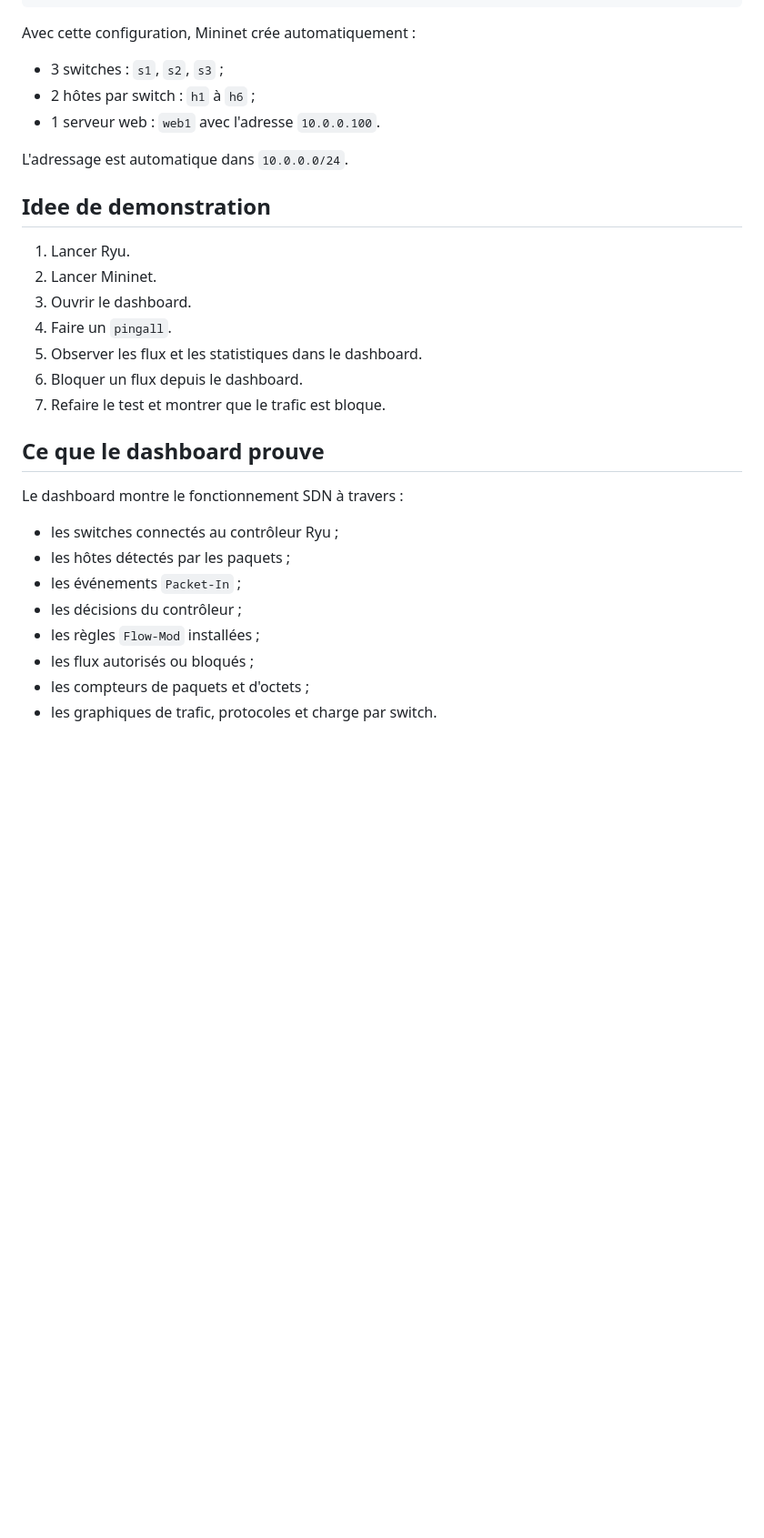
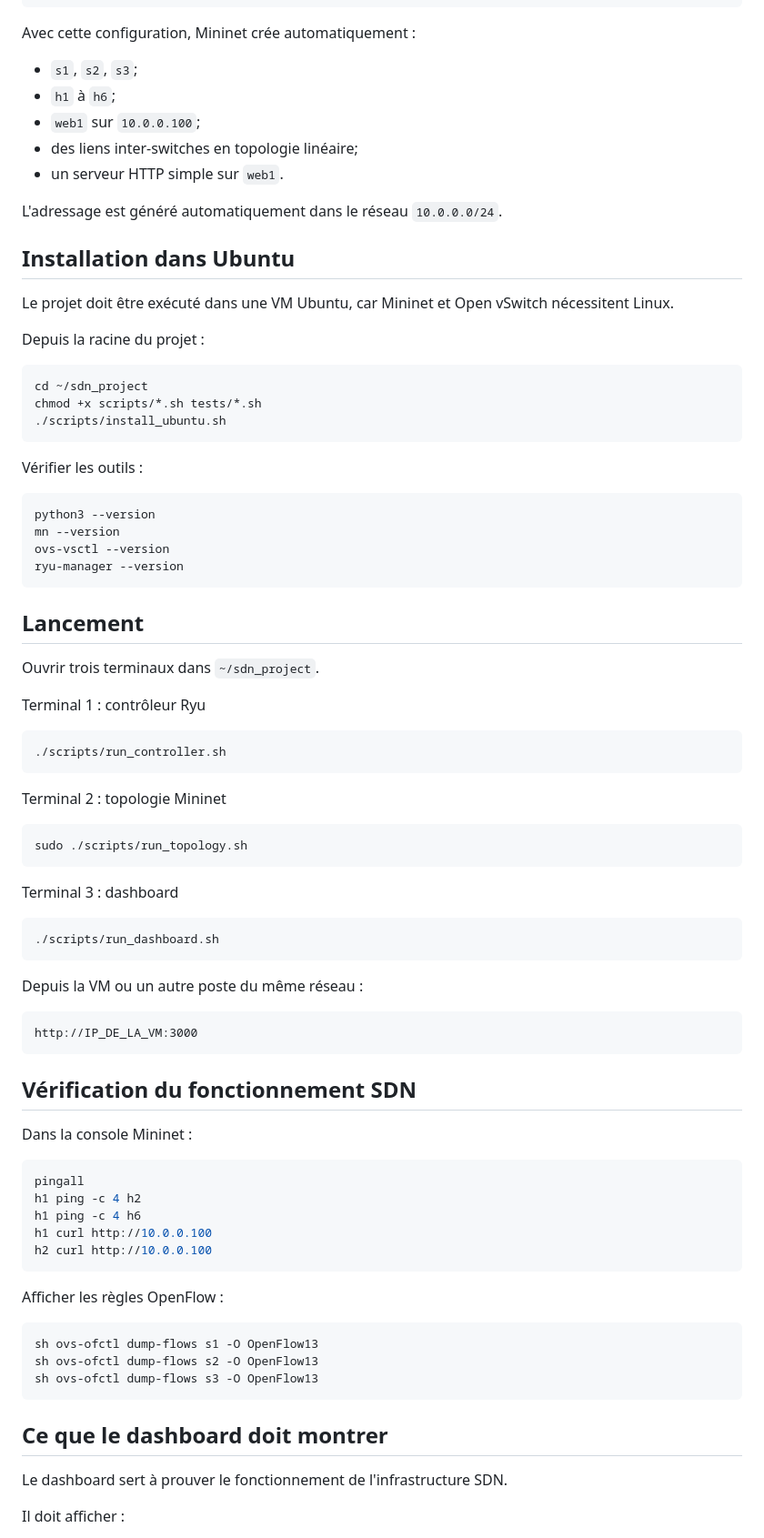
Before and after one commit to 1234567890WAZenga/SDN-Project, a Markdown page: README.md, the part around one of its changes. Shown at 91% size. GitHub-like rendering; blank space fills up the shorter version.

````diff
--- a/README.md
+++ b/README.md
@@ -131,31 +89,86 @@ Paramètres importants :
 
 Avec cette configuration, Mininet crée automatiquement :
 
-- 3 switches : `s1`, `s2`, `s3` ;
-- 2 hôtes par switch : `h1` à `h6` ;
-- 1 serveur web : `web1` avec l'adresse `10.0.0.100`.
+- `s1`, `s2`, `s3`;
+- `h1` à `h6`;
+- `web1` sur `10.0.0.100`;
+- des liens inter-switches en topologie linéaire;
+- un serveur HTTP simple sur `web1`.
 
-L'adressage est automatique dans `10.0.0.0/24`.
+L'adressage est généré automatiquement dans le réseau `10.0.0.0/24`.
 
-## Idee de demonstration
+## Installation dans Ubuntu
 
-1. Lancer Ryu.
-2. Lancer Mininet.
-3. Ouvrir le dashboard.
-4. Faire un `pingall`.
-5. Observer les flux et les statistiques dans le dashboard.
-6. Bloquer un flux depuis le dashboard.
-7. Refaire le test et montrer que le trafic est bloque.
+Le projet doit être exécuté dans une VM Ubuntu, car Mininet et Open vSwitch nécessitent Linux.
 
-## Ce que le dashboard prouve
+Depuis la racine du projet :
 
-Le dashboard montre le fonctionnement SDN à travers :
+```bash
+cd ~/sdn_project
+chmod +x scripts/*.sh tests/*.sh
+./scripts/install_ubuntu.sh
+```
 
-- les switches connectés au contrôleur Ryu ;
-- les hôtes détectés par les paquets ;
-- les événements `Packet-In` ;
-- les décisions du contrôleur ;
-- les règles `Flow-Mod` installées ;
-- les flux autorisés ou bloqués ;
-- les compteurs de paquets et d'octets ;
-- les graphiques de trafic, protocoles et charge par switch.
+Vérifier les outils :
+
+```bash
+python3 --version
+mn --version
+ovs-vsctl --version
+ryu-manager --version
+```
+
+## Lancement
+
+Ouvrir trois terminaux dans `~/sdn_project`.
+
+Terminal 1 : contrôleur Ryu
+
+```bash
+./scripts/run_controller.sh
+```
+
+Terminal 2 : topologie Mininet
+
+```bash
+sudo ./scripts/run_topology.sh
+```
+
+Terminal 3 : dashboard
+
+```bash
+./scripts/run_dashboard.sh
+```
+
+Depuis la VM ou un autre poste du même réseau :
+
+```text
+http://IP_DE_LA_VM:3000
+```
+
+## Vérification du fonctionnement SDN
+
+Dans la console Mininet :
+
+```bash
+pingall
+h1 ping -c 4 h2
+h1 ping -c 4 h6
+h1 curl http://10.0.0.100
+h2 curl http://10.0.0.100
+```
+
+Afficher les règles OpenFlow :
+
+```bash
+sh ovs-ofctl dump-flows s1 -O OpenFlow13
+sh ovs-ofctl dump-flows s2 -O OpenFlow13
+sh ovs-ofctl dump-flows s3 -O OpenFlow13
+```
+
+## Ce que le dashboard doit montrer
+
+Le dashboard sert à prouver le fonctionnement de l'infrastructure SDN.
+
+Il doit afficher :
+
````
Also changed, not shown: other parts of README.md (+114 -81 lines).
